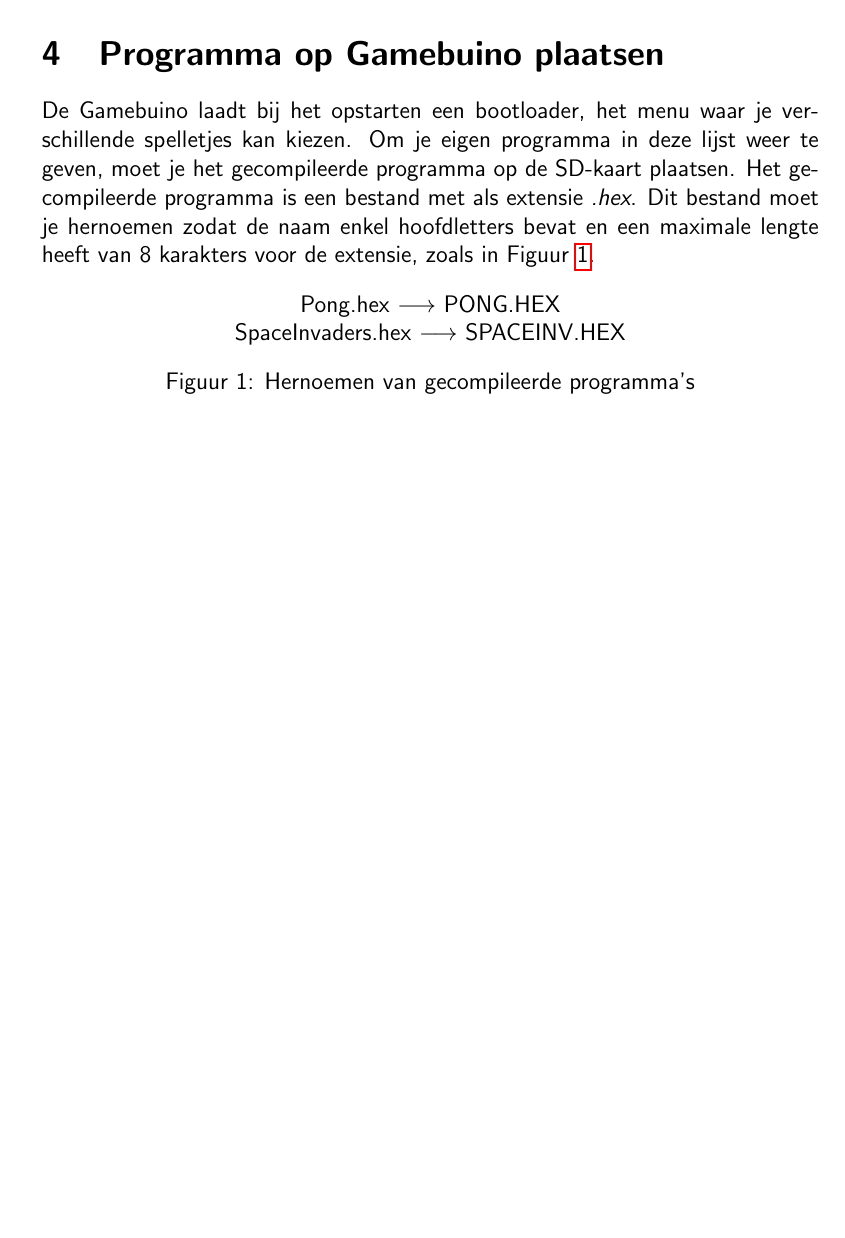
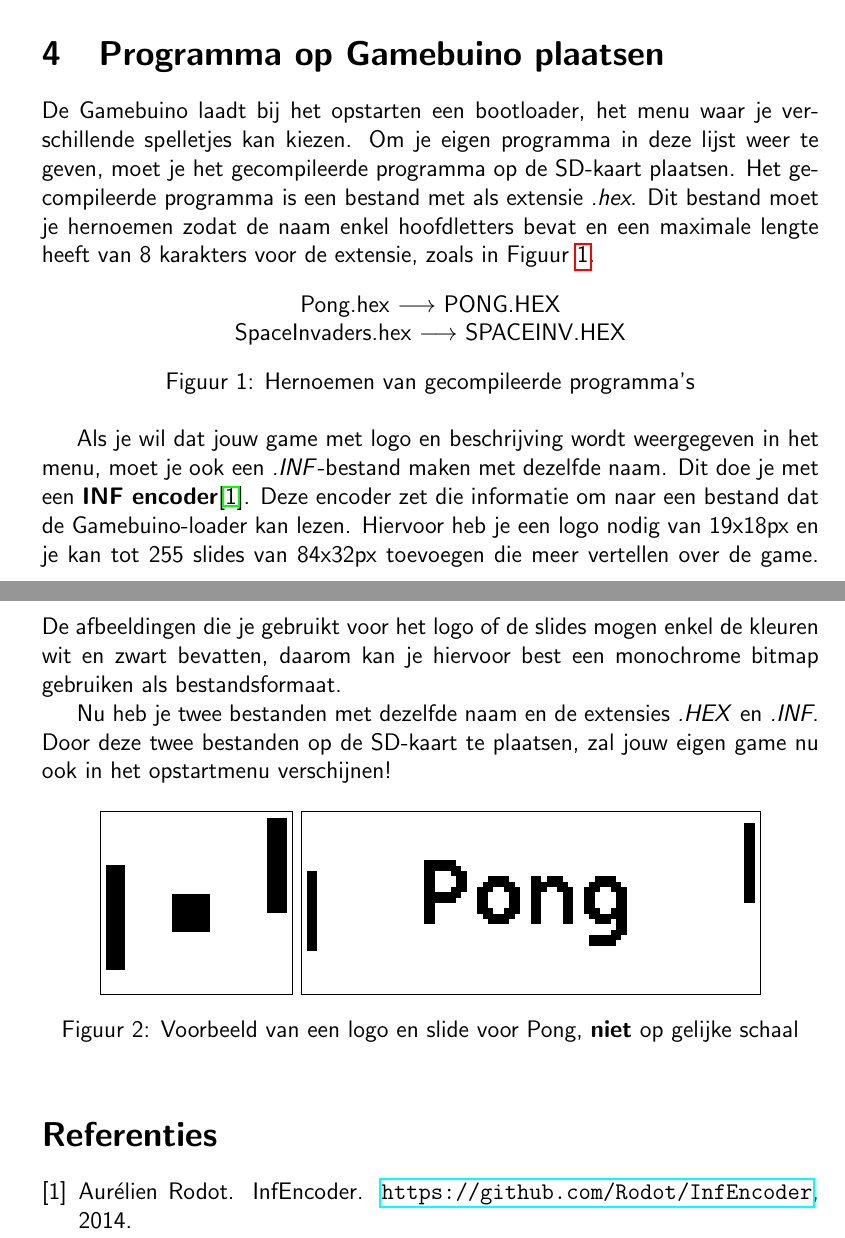
Before and after one commit to StijnCaerts/Gamebuino-StartersGuide, a LaTeX document (document.tex): part of page 4 of 4 before the commit and two parts of pages 4 and 5 of 5 after it, the two joined at a grey line, cut so that both start at the same text, the shorter picture padded with empty space. Compiled offline with pdfLaTeX.

Commit message:
inf encoding

```diff
--- a/document.tex
+++ b/document.tex
@@ -132,4 +132,12 @@
 	\end{figure}
 
 	% INF encoder
+	Als je wil dat jouw game met logo en beschrijving wordt weergegeven in het menu, moet je ook een \emph{.INF}-bestand maken met dezelfde naam. Dit doe je met een \textbf{INF encoder}\cite{GitHub:Rodot:InfEncoder}. Deze encoder zet die informatie om naar een bestand dat de Gamebuino-loader kan lezen. Hiervoor heb je een logo nodig van 19x18px en je kan tot 255 slides van 84x32px toevoegen die meer vertellen over de game. De afbeeldingen die je gebruikt voor het logo of de slides mogen enkel de kleuren wit en zwart bevatten, daarom kan je hiervoor best een monochrome bitmap gebruiken als bestandsformaat.
 
+	Nu heb je twee bestanden met dezelfde naam en de extensies \emph{.HEX} en \emph{.INF}. Door deze twee bestanden op de SD-kaart te plaatsen, zal jouw eigen game nu ook in het opstartmenu verschijnen!
+
+	\begin{figure}[h]
+		\centering
+		\fbox{\includegraphics[height=3cm]{assets/img/icon}}
+		\fbox{\includegraphics[height=3cm]{assets/img/slide1}}
+		\caption{\label{fig:logo_slide}Voorbeeld van een logo en slide voor Pong, \textbf{niet} op gelijke schaal}
```
Also changed, not shown: document.bib (added, +6 -0 lines), assets/img/icon.png (added), assets/img/slide1.png (added), document.tex (4 more changed lines).
